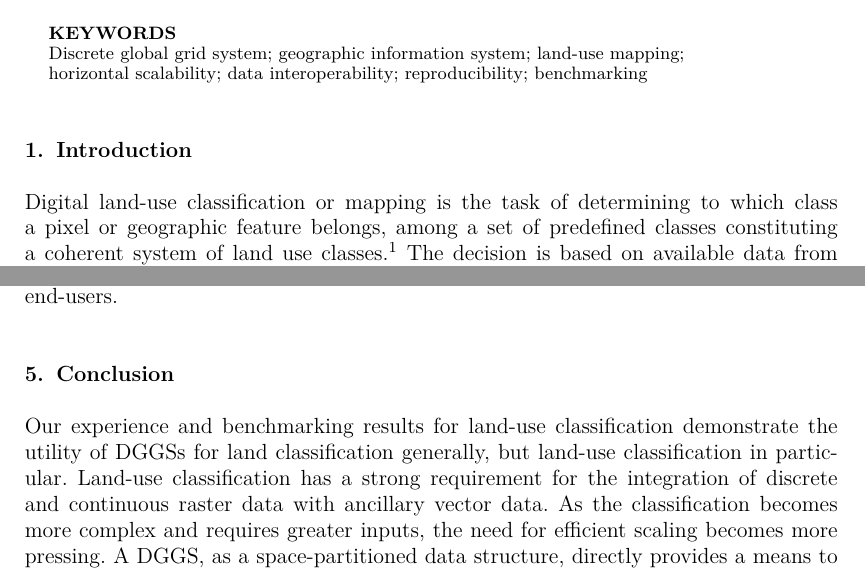
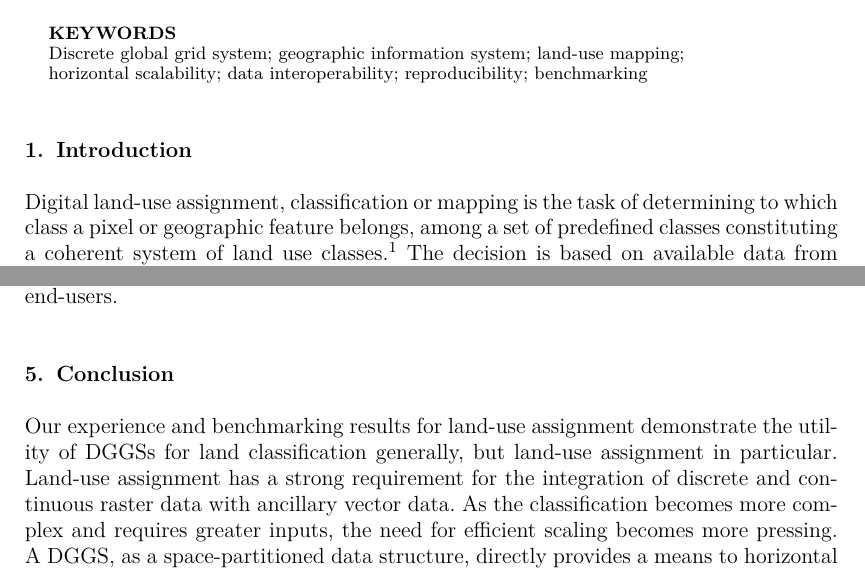
Before and after one commit to manaakiwhenua/dggs-lu-tex, a LaTeX document (main2.tex): two parts of pages 1 and 11 of 16, joined at a grey line, cut so that both start at the same text. Compiled offline with pdfLaTeX.

Commit message:
closes #20

```diff
--- a/main2.tex
+++ b/main2.tex
@@ -71,7 +71,7 @@
 %TC:endignore
 
 \begin{abstract}
-An accurate and timely land-use map of an area is a valuable geospatial dataset. Making one requires assembling heterogeneous geospatial input data. This becomes computationally expensive as the number of inputs grow or the combinational classification logic becomes more convoluted. We present as a solution an analytical framework based on a \ac{DGGS}. This provides a spatial data structure that: facilitates horizontal scaling; improves geospatial data interoperability; and makes classified geospatial data easier to reproduce. We demonstrate a benchmark of land-use classification with a \ac{DGGS} against the vector and raster geospatial data models. Significant performance benefits are apparent over the vector case, while performance is equivalent to raster. Yet a \ac{DGGS} has other compelling benefits that makes it more convenient to use in the domain of land-use classification than the raster data model.
+An accurate and timely land-use map of an area is a valuable geospatial dataset. Making one requires assembling heterogeneous geospatial input data. This becomes computationally expensive as the number of inputs grow or the combinational classification logic becomes more convoluted. We present as a solution an analytical framework based on a \ac{DGGS}. This provides a spatial data structure that: facilitates horizontal scaling; improves geospatial data interoperability; and makes classified geospatial data easier to reproduce. We demonstrate a benchmark of land-use assignment with a \ac{DGGS} against the vector and raster geospatial data models. Significant performance benefits are apparent over the vector case, while performance is equivalent to raster. Yet a \ac{DGGS} has other compelling benefits that makes it more convenient to use in the domain of land-use assignment than the raster data model.
 \end{abstract}
 
 %TC:ignore
@@ -88,7 +88,7 @@ An accurate and timely land-use map of an area is a valuable geospatial dataset.
 
 \section{Introduction} % 2000 words
 
-Digital land-use classification or mapping is the task of determining to which class a pixel or geographic feature belongs, among a set of predefined classes constituting a coherent system of land use classes.\footnote{For this paper, we put aside the related issue of determining an appropriate land-use classification schemata or vocabulary of terms. Rather, we assume that an appropriate classification system exists and focus on how geospatial information can be effectively manipulated in order to produce data that adheres to such a schemata.} The decision is based on available data from a variety of sources, most commonly remotely sensed information (as in traditional land cover mapping) in conjunction with vector geospatial information \citep{rozenstein2011comparison}. \textit{Land-use} is (or should be) distinct from \textit{land cover} in that the land cover implies but does not necessarily entail a particular land-use \citep{fisher2005land,cihlar2001land}. For example, an area of improved grass pasture (land cover) may be used for different farm systems, multiple co-located uses, or even be abandoned (land-use).
+Digital land-use assignment, classification or mapping is the task of determining to which class a pixel or geographic feature belongs, among a set of predefined classes constituting a coherent system of land use classes.\footnote{For this paper, we put aside the related issue of determining an appropriate land-use assignment schemata or vocabulary of terms. Rather, we assume that an appropriate classification system exists and focus on how geospatial information can be effectively manipulated in order to produce data that adheres to such a schemata.} The decision is based on available data from a variety of sources, most commonly remotely sensed information (as in traditional land cover mapping) in conjunction with vector geospatial information \citep{rozenstein2011comparison}. \textit{Land-use} is (or should be) distinct from \textit{land cover} in that the land cover implies but does not necessarily entail a particular land-use \citep{fisher2005land,cihlar2001land}. For example, an area of improved grass pasture (land cover) may be used for different farm systems, multiple co-located uses, or even be abandoned (land-use).
 
 Land-use maps are a key input for process models that describe physical properties of the world for analysis of pressures, changes and risk in the Earth's environmental systems \citep{bach2006accuracy,stehman1998design}. As records of dynamic landscape information, they are generated repeatedly and used as baselines for predictive models; they therefore must be reproducible. It is likewise important to have the ability to adjust the techniques of producing land-use information as new input data becomes available, or as new classification schema are required to answer novel questions. The technical efficiency of methods of producing geospatial land-use information is therefore an important question that is distinct from a choice of appropriate land-use schemata, or the accuracy of any derived information.
 
@@ -256,7 +256,7 @@ The downsides of adopting a \ac{DGGS} data model include some loss of fidelity v
 
 \section{Conclusion}
 
-Our experience and benchmarking results for land-use classification demonstrate the utility of \acp{DGGS} for land classification generally, but land-use classification in particular. Land-use classification has a strong requirement for the integration of discrete and continuous raster data with ancillary vector data. As the classification becomes more complex and requires greater inputs, the need for efficient scaling becomes more pressing. A \ac{DGGS}, as a space-partitioned data structure, directly provides a means to horizontal scalability in \ac{GIS} workflows. Such workflows obviate the distinction between raster and vector data models, are efficient enough to enable iterative development of land-use classification rules, and are readily compatible with modern data science principles such as the use of dataframes, array databases, and row-oriented data stores.
+Our experience and benchmarking results for land-use assignment demonstrate the utility of \acp{DGGS} for land classification generally, but land-use assignment in particular. Land-use assignment has a strong requirement for the integration of discrete and continuous raster data with ancillary vector data. As the classification becomes more complex and requires greater inputs, the need for efficient scaling becomes more pressing. A \ac{DGGS}, as a space-partitioned data structure, directly provides a means to horizontal scalability in \ac{GIS} workflows. Such workflows obviate the distinction between raster and vector data models, are efficient enough to enable iterative development of land-use assignment rules, and are readily compatible with modern data science principles such as the use of dataframes, array databases, and row-oriented data stores.
 
 \clearpage
 
```
